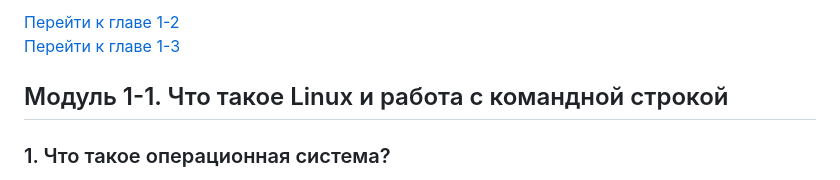
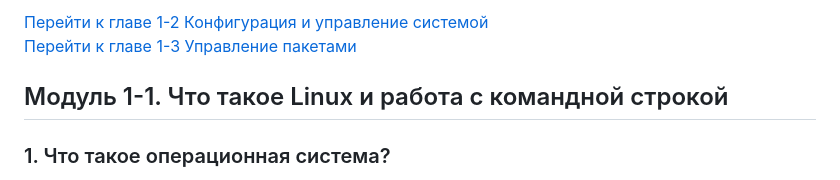
Before and after one commit to mdx9/testing, a Markdown page: Модуль 1 Введение в Linux, конфигурация системы и управление пакетами/README.md, the part around the change. Rendered like a GitHub page.

```diff
--- a/Модуль 1 Введение в Linux, конфигурация системы и управление пакетами/README.md
+++ b/Модуль 1 Введение в Linux, конфигурация системы и управление пакетами/README.md
@@ -1,5 +1,5 @@
-[Перейти к главе 1-2](#модуль-1-2-конфигурация-и-управление-системой)
-[Перейти к главе 1-3](#модуль-1-3-управление-пакетами)
+[Перейти к главе 1-2 Конфигурация и управление системой](#модуль-1-2-конфигурация-и-управление-системой)
+[Перейти к главе 1-3 Управление пакетами](#модуль-1-3-управление-пакетами)
 
 ## Модуль 1-1. Что такое Linux и работа с командной строкой
 
```
